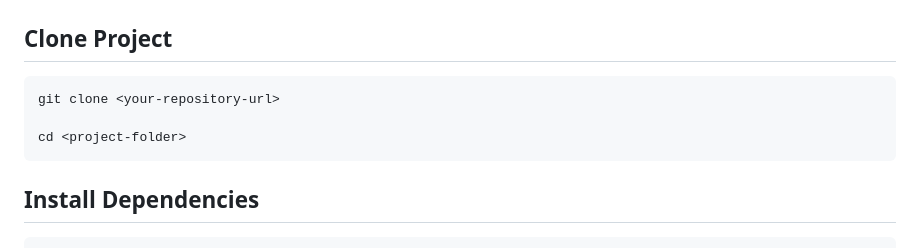
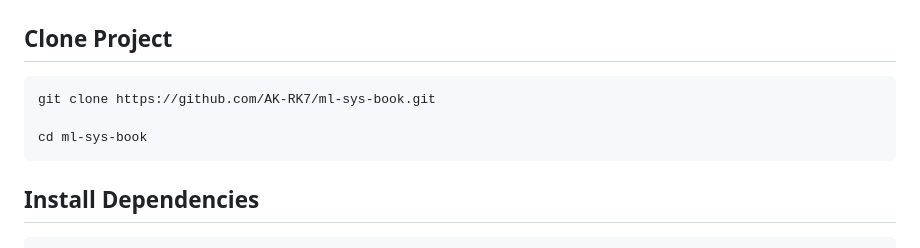
Before and after one commit to AK-RK7/ml-sys-book, a Markdown page: README.md, the part around the change. Rendered like a GitHub page.

Commit message:
Update clone command with actual repository URL

````diff
--- a/README.md
+++ b/README.md
@@ -236,9 +236,9 @@ The primary users are:
 ## Clone Project
 
 ```bash
-git clone <your-repository-url>
+git clone https://github.com/AK-RK7/ml-sys-book.git
 
-cd <project-folder>
+cd ml-sys-book
 ```
 
 ## Install Dependencies
````
